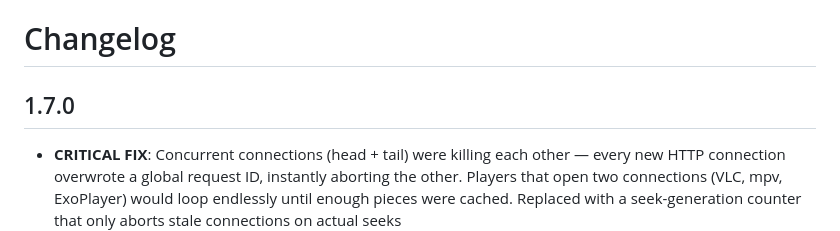
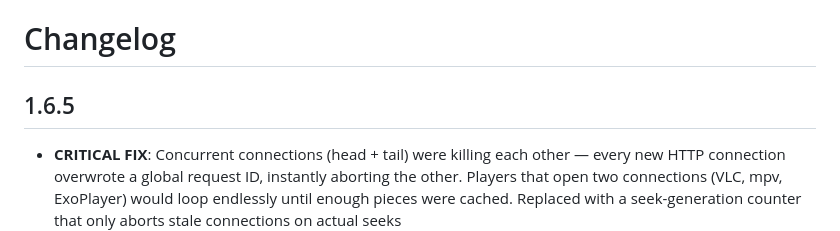
Before and after one commit to ayman708-UX/libtorrent_flutter, a Markdown page: CHANGELOG.md, the part around the change. Rendered like a GitHub page.

Commit message:
fix changelog version to 1.6.5

```diff
--- a/CHANGELOG.md
+++ b/CHANGELOG.md
@@ -1,6 +1,6 @@
 # Changelog
 
-## 1.7.0
+## 1.6.5
 
 - **CRITICAL FIX**: Concurrent connections (head + tail) were killing each other — every new HTTP connection overwrote a global request ID, instantly aborting the other. Players that open two connections (VLC, mpv, ExoPlayer) would loop endlessly until enough pieces were cached. Replaced with a seek-generation counter that only aborts stale connections on actual seeks
 - **FIX**: Tail/metadata range requests no longer hijack `read_head` — the priority loop stays focused on the playback position instead of jumping to the end of the file
```
